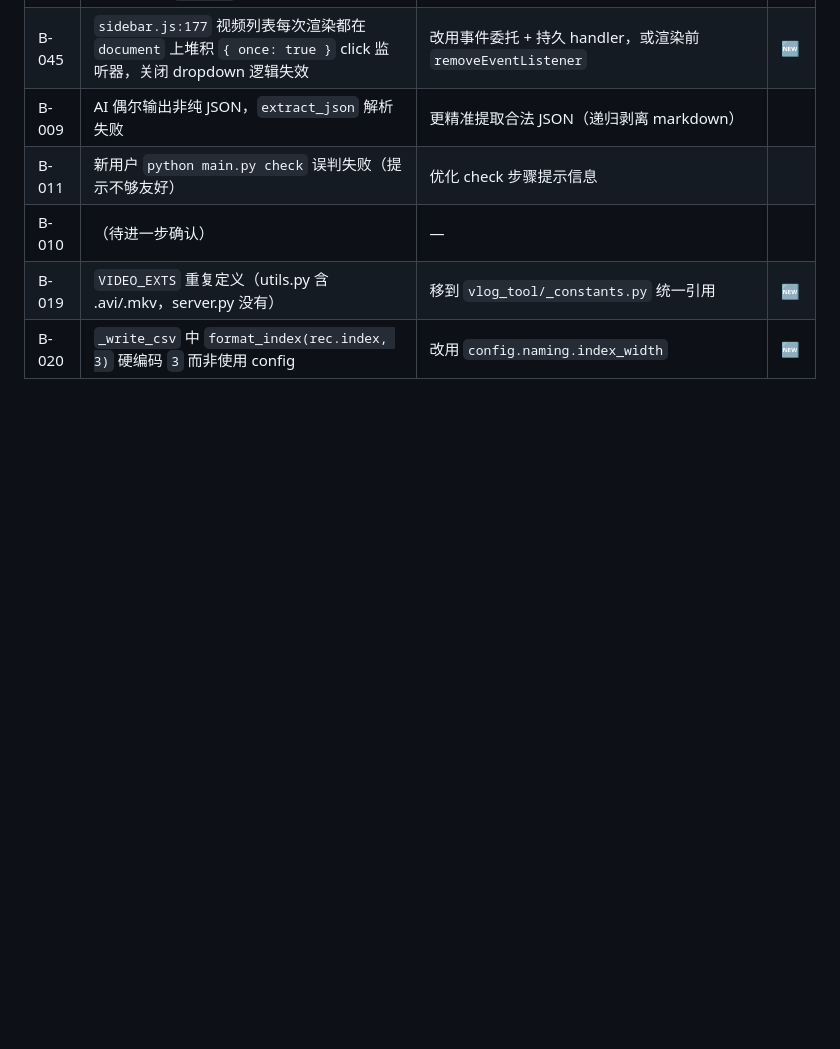
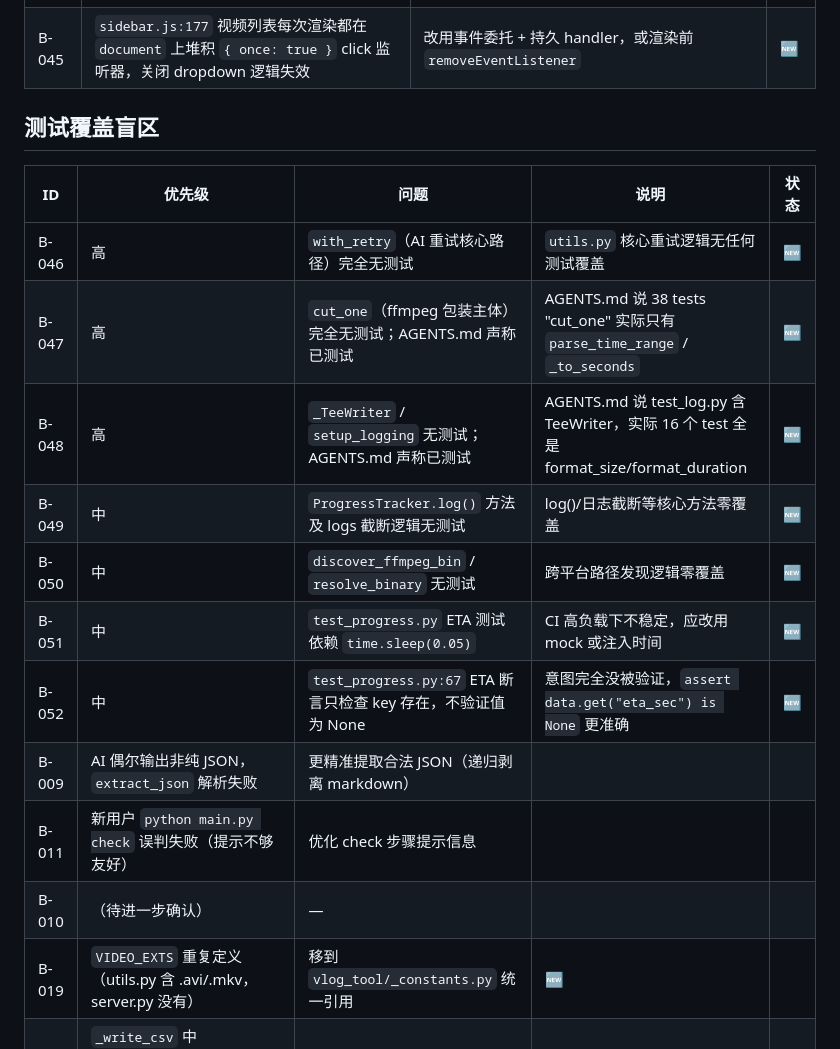
Before and after one commit to Leisurelybear/Clio, a Markdown page: ROADMAP.md, the part around the change. Drawn GitHub-style; blank space fills up the shorter version.

Commit message:
docs: add B-046~B-052 test coverage blind spots

```diff
--- a/ROADMAP.md
+++ b/ROADMAP.md
@@ -376,6 +376,18 @@ plan 是项目级产物，texts/voiceover 是视频级产物。提前把 sidebar
 | B-043 | `.githooks/pre-commit:21` `git add` 会误 stage 用户未打算提交的工作区修改 | 只 stage ruff 格式化的文件：`$RUFF format . && git diff --name-only --diff-filter=M` 前检查是否是 ruff 改的 | 🆕 |
 | B-044 | `_helpers.py:51` `_eta_line` `completed=0` 时固定显示 `1/total`，实际可能是第 3、4 条 | 用 `i` 替换硬编码的 `1` | 🆕 |
 | B-045 | `sidebar.js:177` 视频列表每次渲染都在 `document` 上堆积 `{ once: true }` click 监听器，关闭 dropdown 逻辑失效 | 改用事件委托 + 持久 handler，或渲染前 `removeEventListener` | 🆕 |
+
+## 测试覆盖盲区
+
+| ID | 优先级 | 问题 | 说明 | 状态 |
+| --- | --- | --- | --- | --- |
+| B-046 | 高 | `with_retry`（AI 重试核心路径）完全无测试 | `utils.py` 核心重试逻辑无任何测试覆盖 | 🆕 |
+| B-047 | 高 | `cut_one`（ffmpeg 包装主体）完全无测试；AGENTS.md 声称已测试 | AGENTS.md 说 38 tests "cut_one" 实际只有 `parse_time_range` / `_to_seconds` | 🆕 |
+| B-048 | 高 | `_TeeWriter` / `setup_logging` 无测试；AGENTS.md 声称已测试 | AGENTS.md 说 test_log.py 含 TeeWriter，实际 16 个 test 全是 format_size/format_duration | 🆕 |
+| B-049 | 中 | `ProgressTracker.log()` 方法及 logs 截断逻辑无测试 | log()/日志截断等核心方法零覆盖 | 🆕 |
+| B-050 | 中 | `discover_ffmpeg_bin` / `resolve_binary` 无测试 | 跨平台路径发现逻辑零覆盖 | 🆕 |
+| B-051 | 中 | `test_progress.py` ETA 测试依赖 `time.sleep(0.05)` | CI 高负载下不稳定，应改用 mock 或注入时间 | 🆕 |
+| B-052 | 中 | `test_progress.py:67` ETA 断言只检查 key 存在，不验证值为 None | 意图完全没被验证，`assert data.get("eta_sec") is None` 更准确 | 🆕 |
 | B-009 | AI 偶尔输出非纯 JSON，`extract_json` 解析失败 | 更精准提取合法 JSON（递归剥离 markdown） | |
 | B-011 | 新用户 `python main.py check` 误判失败（提示不够友好） | 优化 check 步骤提示信息 | |
 | B-010 | （待进一步确认） | — | |
```
